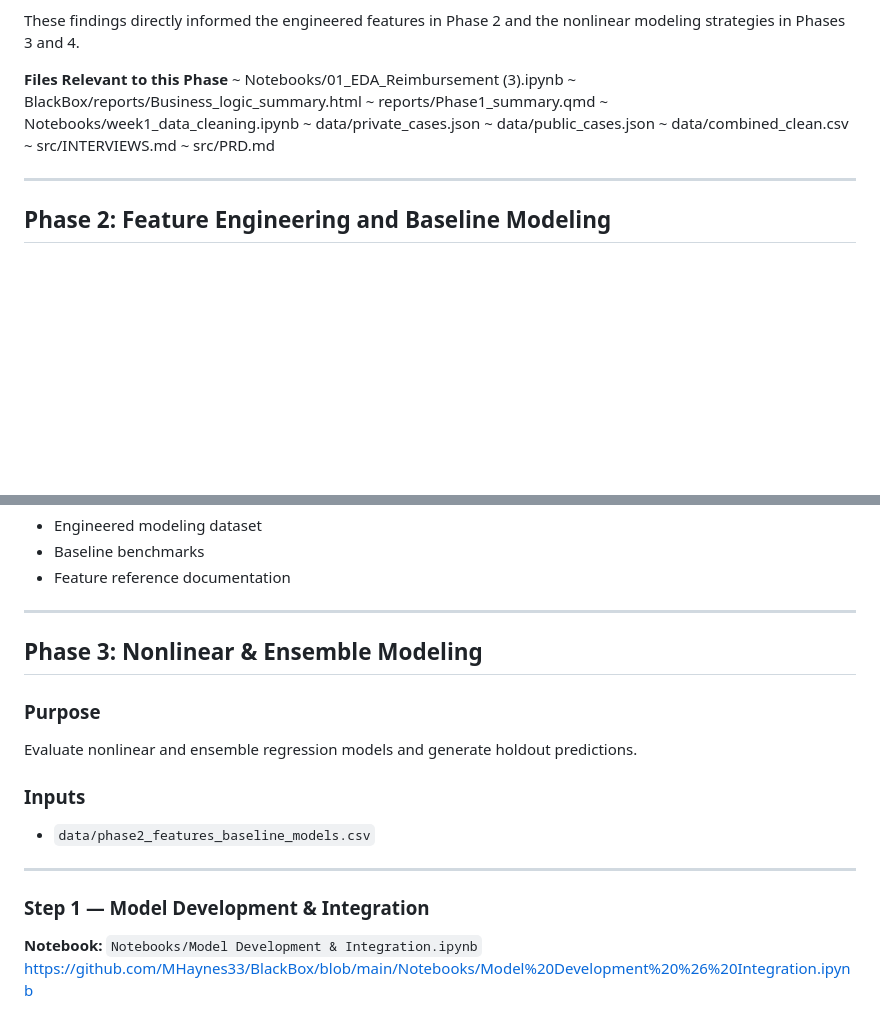
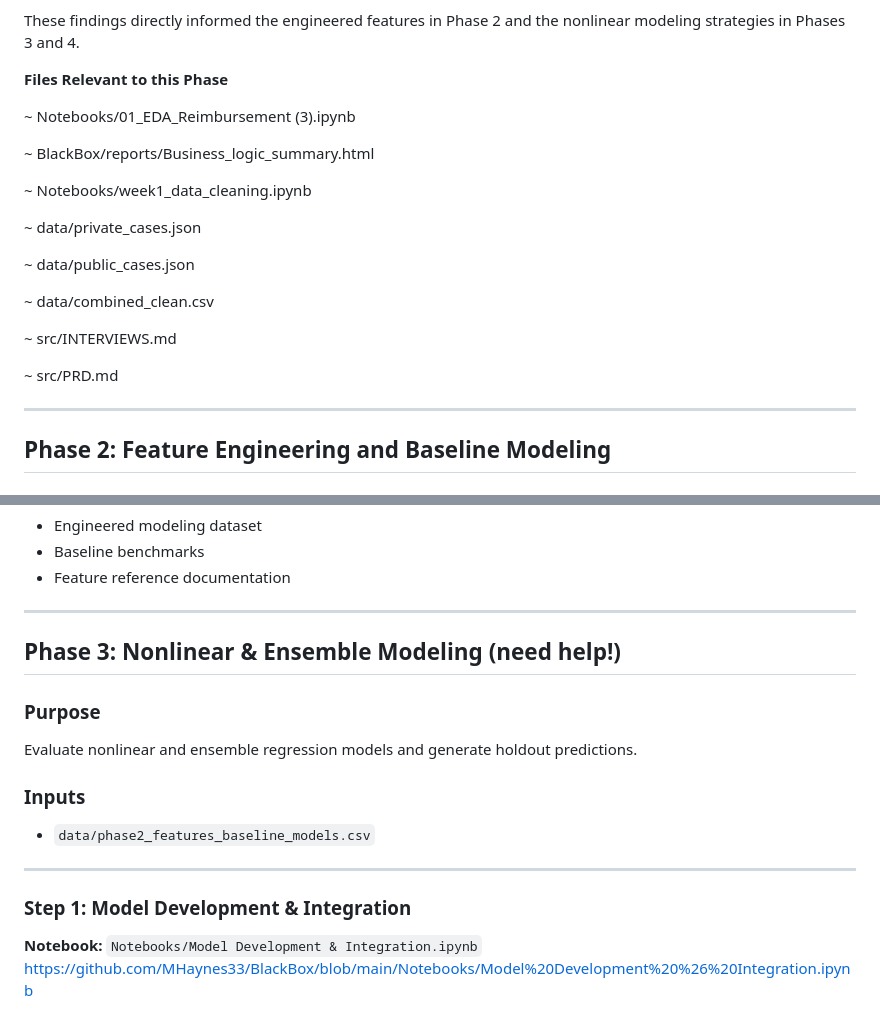
Before and after one commit to MHaynes33/BlackBox, a Markdown page: README.md, 2 parts joined by grey strips. Drawn GitHub-style; blank space fills up the shorter version.

```diff
--- a/README.md
+++ b/README.md
@@ -134,14 +134,21 @@ These findings directly informed the engineered features in Phase 2 and the nonl
 
 
 **Files Relevant to this Phase**
+
 ~ Notebooks/01_EDA_Reimbursement (3).ipynb
+
 ~ BlackBox/reports/Business_logic_summary.html
-~ reports/Phase1_summary.qmd
+
 ~ Notebooks/week1_data_cleaning.ipynb
+
 ~ data/private_cases.json
+
 ~ data/public_cases.json
+
 ~ data/combined_clean.csv
+
 ~ src/INTERVIEWS.md
+
 ~ src/PRD.md
 
 ---
@@ -579,7 +593,7 @@ https://github.com/MHaynes33/BlackBox/blob/main/reports/Feature%20Definitions%20
 
 ---
 
-## Phase 3: Nonlinear & Ensemble Modeling
+## Phase 3: Nonlinear & Ensemble Modeling (need help!)
 
 ### Purpose
 Evaluate nonlinear and ensemble regression models and generate holdout predictions.
@@ -589,7 +603,7 @@ Evaluate nonlinear and ensemble regression models and generate holdout predictio
 
 ---
 
-### Step 1 — Model Development & Integration
+### Step 1: Model Development & Integration
 **Notebook:** `Notebooks/Model Development & Integration.ipynb`
 https://github.com/MHaynes33/BlackBox/blob/main/Notebooks/Model%20Development%20%26%20Integration.ipynb
 
```
Also changed, not shown: other parts of README.md (+8 -2 lines).
